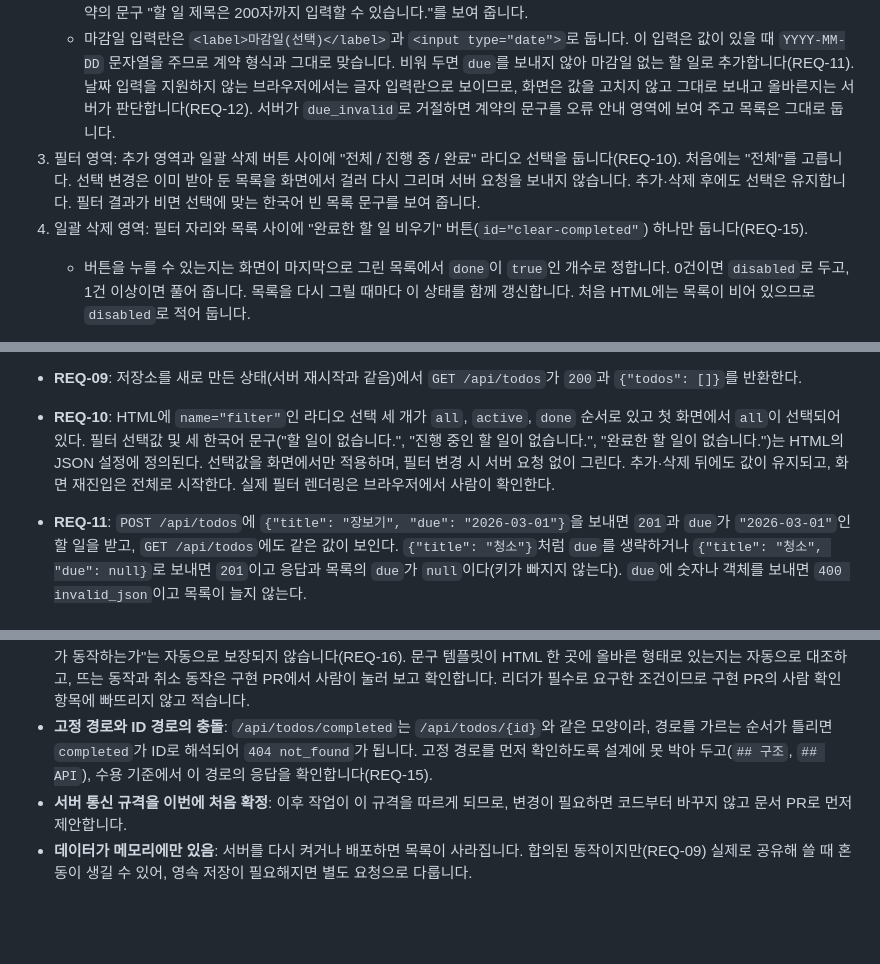
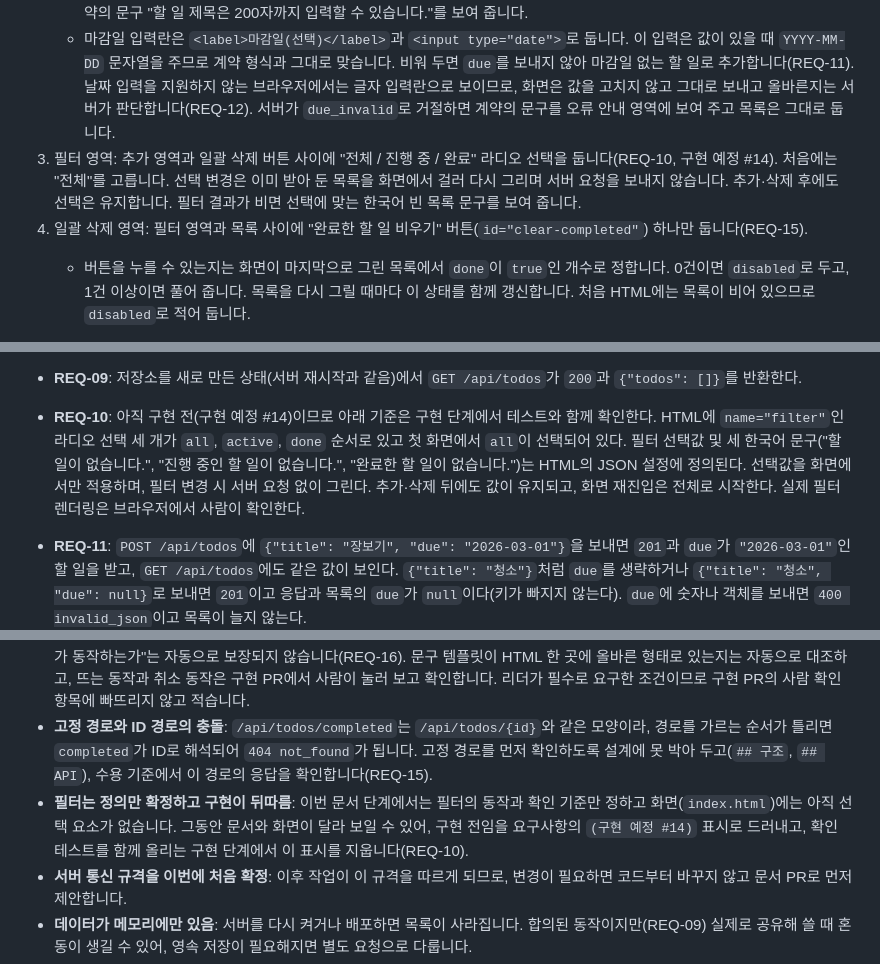
Before and after one commit to jhlim2-forks/symphony-todo-simulation, a Markdown page: docs/design.md, 3 parts joined by grey strips. GitHub-like rendering; blank space fills up the shorter version.

Commit message:
docs: 검토 의견 반영 (#14)

```diff
--- a/docs/design.md
+++ b/docs/design.md
@@ -56,8 +56,8 @@
 2. 추가 영역: 제목 입력란(안내 문구 "할 일을 입력하세요"), 마감일 입력란, "추가" 버튼. 입력란이 비어 있거나 공백만 있으면 서버에 보내지 않고 "할 일 제목을 입력해 주세요."를 보여 줍니다. 추가에 성공하면 두 입력란을 모두 비웁니다.
    - 길이 판정의 기준은 서버의 유니코드 문자 수(REQ-03)입니다. 화면에서 미리 막을 때도 같은 기준으로 세며(예: `Array.from(제목).length`), 브라우저가 다른 단위로 세는 `maxlength` 속성에는 의존하지 않습니다. 200자를 넘기면 계약의 문구 "할 일 제목은 200자까지 입력할 수 있습니다."를 보여 줍니다.
    - 마감일 입력란은 `<label>마감일(선택)</label>`과 `<input type="date">`로 둡니다. 이 입력은 값이 있을 때 `YYYY-MM-DD` 문자열을 주므로 계약 형식과 그대로 맞습니다. 비워 두면 `due`를 보내지 않아 마감일 없는 할 일로 추가합니다(REQ-11). 날짜 입력을 지원하지 않는 브라우저에서는 글자 입력란으로 보이므로, 화면은 값을 고치지 않고 그대로 보내고 올바른지는 서버가 판단합니다(REQ-12). 서버가 `due_invalid`로 거절하면 계약의 문구를 오류 안내 영역에 보여 주고 목록은 그대로 둡니다.
-3. 필터 영역: 추가 영역과 일괄 삭제 버튼 사이에 "전체 / 진행 중 / 완료" 라디오 선택을 둡니다(REQ-10). 처음에는 "전체"를 고릅니다. 선택 변경은 이미 받아 둔 목록을 화면에서 걸러 다시 그리며 서버 요청을 보내지 않습니다. 추가·삭제 후에도 선택은 유지합니다. 필터 결과가 비면 선택에 맞는 한국어 빈 목록 문구를 보여 줍니다.
-4. 일괄 삭제 영역: 필터 자리와 목록 사이에 "완료한 할 일 비우기" 버튼(`id="clear-completed"`) 하나만 둡니다(REQ-15).
+3. 필터 영역: 추가 영역과 일괄 삭제 버튼 사이에 "전체 / 진행 중 / 완료" 라디오 선택을 둡니다(REQ-10, 구현 예정 #14). 처음에는 "전체"를 고릅니다. 선택 변경은 이미 받아 둔 목록을 화면에서 걸러 다시 그리며 서버 요청을 보내지 않습니다. 추가·삭제 후에도 선택은 유지합니다. 필터 결과가 비면 선택에 맞는 한국어 빈 목록 문구를 보여 줍니다.
+4. 일괄 삭제 영역: 필터 영역과 목록 사이에 "완료한 할 일 비우기" 버튼(`id="clear-completed"`) 하나만 둡니다(REQ-15).
    - 버튼을 누를 수 있는지는 화면이 마지막으로 그린 목록에서 `done`이 `true`인 개수로 정합니다. 0건이면 `disabled`로 두고, 1건 이상이면 풀어 줍니다. 목록을 다시 그릴 때마다 이 상태를 함께 갱신합니다. 처음 HTML에는 목록이 비어 있으므로 `disabled`로 적어 둡니다.
    - 누르면 먼저 확인 창을 띄웁니다(REQ-16). 브라우저가 제공하는 `window.confirm()`을 쓰고, 문구는 아래 템플릿의 `{count}`를 완료 항목 개수로 바꿔 만듭니다. 확인하면 `DELETE /api/todos/completed`를 보내고, 취소하면 아무 요청도 보내지 않고 화면을 그대로 둡니다.
    - 확인 창 문구는 오류 문구가 아니므로 `id="error-messages"`와 섞지 않고 별도 JSON 요소 한 곳에 둡니다. 스크립트는 이 요소를 읽어 쓰고, 같은 문구를 스크립트 안에 다시 적지 않습니다.
@@ -128,7 +128,7 @@
 
   (나)는 브라우저가 스크립트를 실행해야 알 수 있어 자동 검사로 다루지 않는다. 대신 틀릴 여지를 줄이려고 화면 쪽 구현을 다음으로 고정하고, 이 구조가 지켜졌는지는 구현 PR의 코드 검토에서 확인한다: 문구를 넣는 곳은 `showError` 한 곳, 비우는 곳은 `clearError` 한 곳이며, 응답 본문을 문구에 이어 붙이지 않고, 다섯 가지 성공 처리 경로가 모두 `clearError()`를 호출한다.
 - **REQ-09**: 저장소를 새로 만든 상태(서버 재시작과 같음)에서 `GET /api/todos`가 `200`과 `{"todos": []}`를 반환한다.
-- **REQ-10**: HTML에 `name="filter"`인 라디오 선택 세 개가 `all`, `active`, `done` 순서로 있고 첫 화면에서 `all`이 선택되어 있다. 필터 선택값 및 세 한국어 문구("할 일이 없습니다.", "진행 중인 할 일이 없습니다.", "완료한 할 일이 없습니다.")는 HTML의 JSON 설정에 정의된다. 선택값을 화면에서만 적용하며, 필터 변경 시 서버 요청 없이 그린다. 추가·삭제 뒤에도 값이 유지되고, 화면 재진입은 전체로 시작한다. 실제 필터 렌더링은 브라우저에서 사람이 확인한다.
+- **REQ-10**: 아직 구현 전(구현 예정 #14)이므로 아래 기준은 구현 단계에서 테스트와 함께 확인한다. HTML에 `name="filter"`인 라디오 선택 세 개가 `all`, `active`, `done` 순서로 있고 첫 화면에서 `all`이 선택되어 있다. 필터 선택값 및 세 한국어 문구("할 일이 없습니다.", "진행 중인 할 일이 없습니다.", "완료한 할 일이 없습니다.")는 HTML의 JSON 설정에 정의된다. 선택값을 화면에서만 적용하며, 필터 변경 시 서버 요청 없이 그린다. 추가·삭제 뒤에도 값이 유지되고, 화면 재진입은 전체로 시작한다. 실제 필터 렌더링은 브라우저에서 사람이 확인한다.
 - **REQ-11**: `POST /api/todos`에 `{"title": "장보기", "due": "2026-03-01"}`을 보내면 `201`과 `due`가 `"2026-03-01"`인 할 일을 받고, `GET /api/todos`에도 같은 값이 보인다. `{"title": "청소"}`처럼 `due`를 생략하거나 `{"title": "청소", "due": null}`로 보내면 `201`이고 응답과 목록의 `due`가 `null`이다(키가 빠지지 않는다). `due`에 숫자나 객체를 보내면 `400 invalid_json`이고 목록이 늘지 않는다.
 - **REQ-12**: `POST /api/todos`에 `due`를 `"2026-02-30"`, `"2026-13-01"`, `"2026-02-29"`, `"2026-3-1"`, `"03/01/2026"`, `"2026-03-01T10:00:00Z"`로 각각 보내면 모두 `400 due_invalid`이고 `GET /api/todos`의 목록 길이가 늘지 않는다. `"2024-02-29"`와 `"2020-01-01"`(과거 날짜)은 `201`로 추가되고 응답의 `due`가 보낸 값과 같다. 마감일이 `"2026-03-01"`인 할 일에 `PATCH {"due": "2026-02-30"}`을 보내면 `400 due_invalid`이고 그 할 일의 `due`는 `"2026-03-01"`로 남는다.
 - **REQ-13**: `due`가 `null`인 할 일에 `PATCH {"due": "2026-03-01"}`을 보내면 `200`과 `due: "2026-03-01"`을 받는다. 이어서 `PATCH {"due": "2026-04-02"}`를 보내면 `due`가 `"2026-04-02"`로 바뀌고, `PATCH {"due": null}`을 보내면 `due`가 `null`이 된다. 이 과정에서 그 할 일의 `title`과 `done`은 바뀌지 않고 다른 할 일의 `due`도 그대로다. 마감일만 보낸 `PATCH`는 `done`을 바꾸지 않고, `done`만 보낸 `PATCH`는 `due`를 바꾸지 않는다. `PATCH {}`는 `400 nothing_to_update`이고 아무것도 바뀌지 않으며, 없는 ID로 보낸 `PATCH {"due": "2026-03-01"}`은 `404 not_found`다.
@@ -145,6 +145,7 @@
 - **확인 창의 개수와 실제로 지워지는 개수가 다를 수 있음**: 확인 창의 개수는 화면이 마지막으로 그린 목록을 기준으로 셉니다. 확인 창이 떠 있는 동안 다른 사람이 완료 상태를 바꾸면 서버가 실제로 지우는 개수와 어긋날 수 있습니다. 서버는 요청 시점의 완료 항목만 지우고 지운 개수(`deleted`)와 남은 목록(`todos`)을 함께 돌려주며, 화면은 그 목록으로 다시 그려 어긋남이 남지 않게 합니다(REQ-18). 개수를 서버에 미리 물어보는 절차는 두지 않습니다.
 - **확인 창은 자동 검사로 확인할 수 없음**: 브라우저가 스크립트를 실행해야 확인 창이 뜨는지 알 수 있어, "확인 창이 실제로 뜨고 취소가 동작하는가"는 자동으로 보장되지 않습니다(REQ-16). 문구 템플릿이 HTML 한 곳에 올바른 형태로 있는지는 자동으로 대조하고, 뜨는 동작과 취소 동작은 구현 PR에서 사람이 눌러 보고 확인합니다. 리더가 필수로 요구한 조건이므로 구현 PR의 사람 확인 항목에 빠뜨리지 않고 적습니다.
 - **고정 경로와 ID 경로의 충돌**: `/api/todos/completed`는 `/api/todos/{id}`와 같은 모양이라, 경로를 가르는 순서가 틀리면 `completed`가 ID로 해석되어 `404 not_found`가 됩니다. 고정 경로를 먼저 확인하도록 설계에 못 박아 두고(`## 구조`, `## API`), 수용 기준에서 이 경로의 응답을 확인합니다(REQ-15).
+- **필터는 정의만 확정하고 구현이 뒤따름**: 이번 문서 단계에서는 필터의 동작과 확인 기준만 정하고 화면(`index.html`)에는 아직 선택 요소가 없습니다. 그동안 문서와 화면이 달라 보일 수 있어, 구현 전임을 요구사항의 `(구현 예정 #14)` 표시로 드러내고, 확인 테스트를 함께 올리는 구현 단계에서 이 표시를 지웁니다(REQ-10).
 - **서버 통신 규격을 이번에 처음 확정**: 이후 작업이 이 규격을 따르게 되므로, 변경이 필요하면 코드부터 바꾸지 않고 문서 PR로 먼저 제안합니다.
 - **데이터가 메모리에만 있음**: 서버를 다시 켜거나 배포하면 목록이 사라집니다. 합의된 동작이지만(REQ-09) 실제로 공유해 쓸 때 혼동이 생길 수 있어, 영속 저장이 필요해지면 별도 요청으로 다룹니다.
 - **동시 요청**: 여러 사람이 같은 서버를 쓰면 같은 목록을 동시에 고칠 수 있습니다. 저장소를 뮤텍스로 보호하고, 화면은 조작 후 목록을 다시 불러와 어긋남을 줄입니다.
```
Also changed, not shown: docs/requirements.md (+2 -2 lines).
